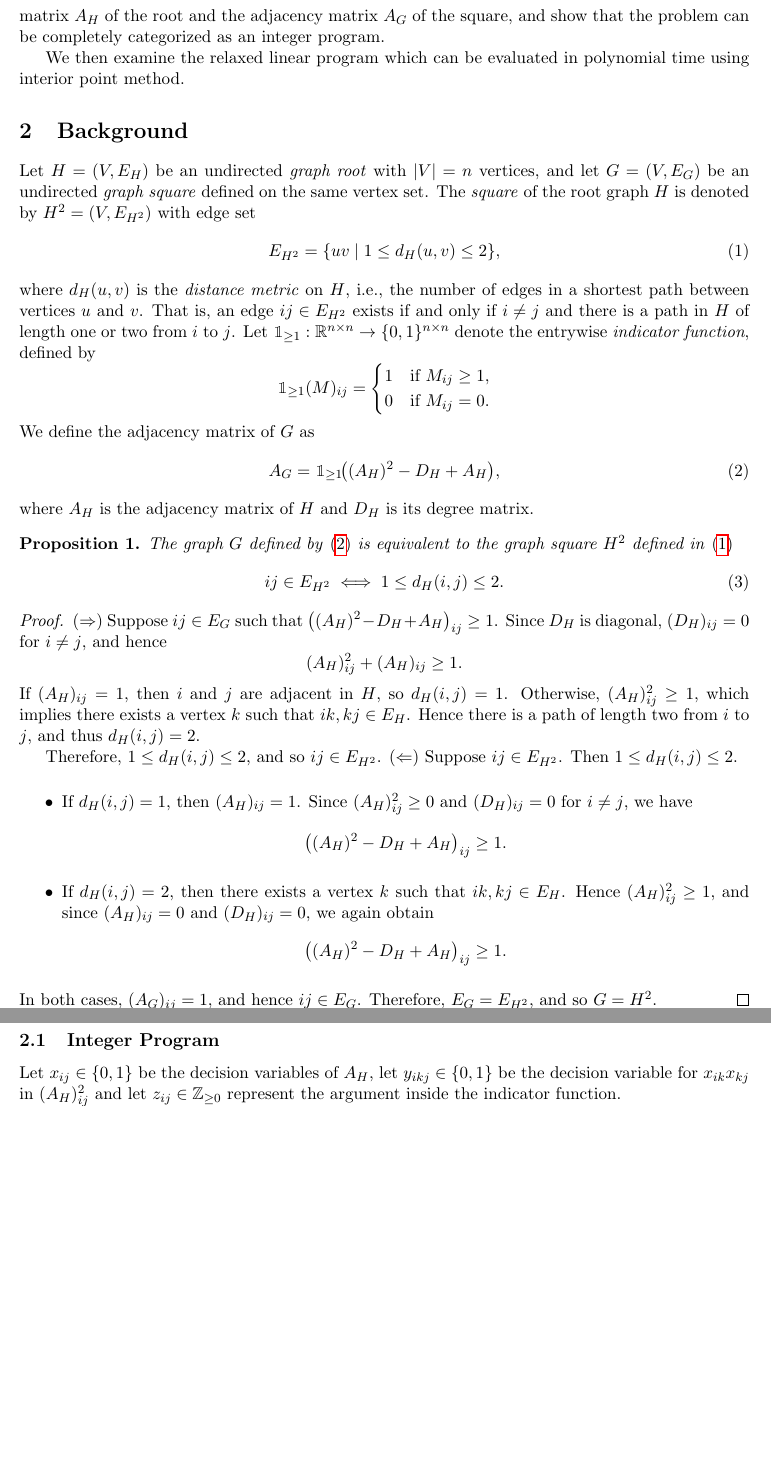
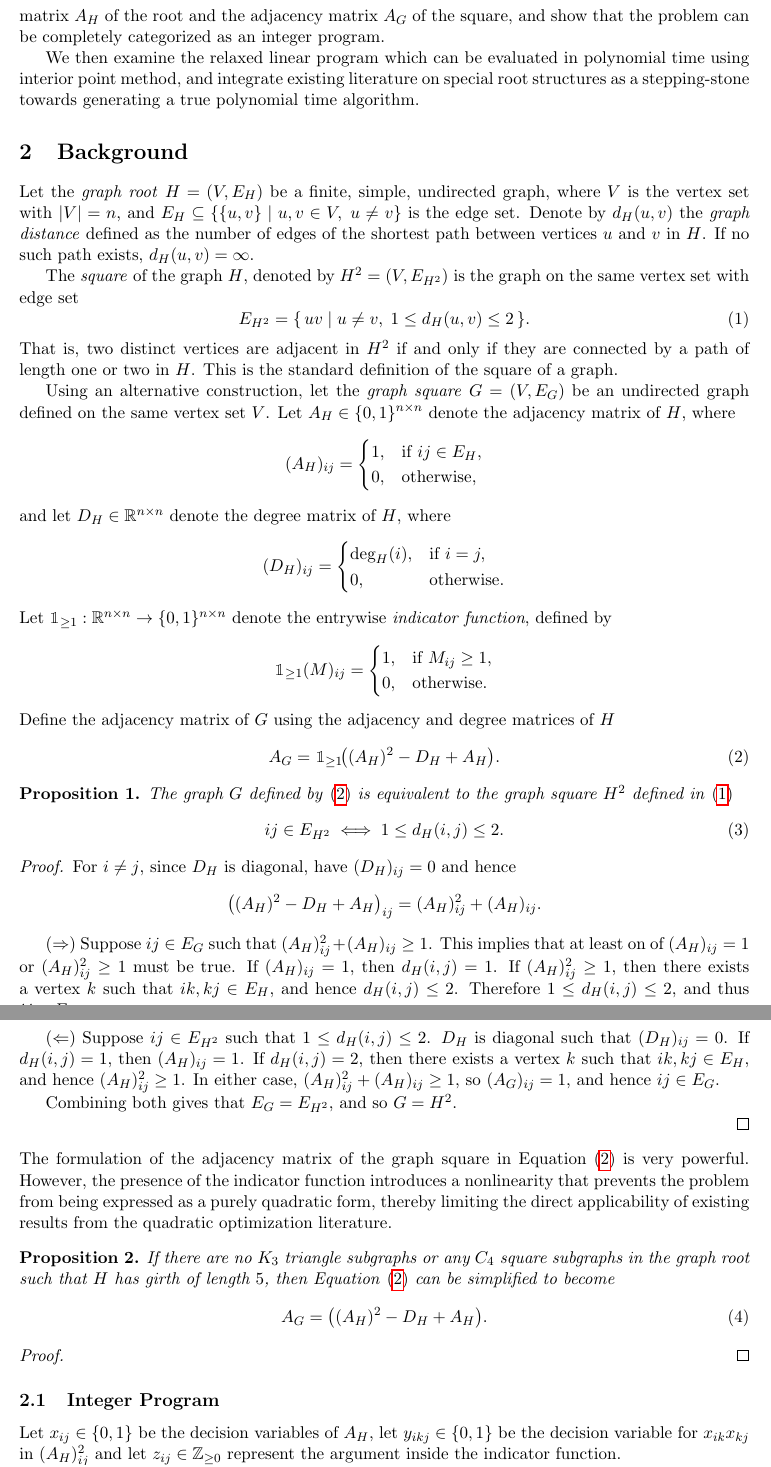
Before and after one commit to Hellwoodoo/Graph-Squares, a LaTeX paper (Optimization of Graph Squares/Optimization of Graph Squares.tex): two parts of pages 2 and 3 of 15 before the commit and two parts of pages 2 and 3 of 16 after it, joined at a grey line, cut so that both start at the same text, the shorter picture padded with empty space. Compiled offline with pdfLaTeX.

Commit message:
Update .tex file

```diff
--- a/Optimization of Graph Squares/Optimization of Graph Squares.tex
+++ b/Optimization of Graph Squares/Optimization of Graph Squares.tex
@@ -47,32 +47,53 @@ a root and on the complexity of reconstructing $H$ from $G$. In contrast rather
 directly, we analyze the relationship between the adjacency matrix $A_H$ of the root and the adjacency matrix $A_G$ of
 the square, and show that the problem can be completely categorized as an integer program.
 
-We then examine the relaxed linear program which can be evaluated in polynomial time using interior point method.
+We then examine the relaxed linear program which can be evaluated in polynomial time using interior point method, and
+integrate existing literature on special root structures as a stepping-stone towards generating a true polynomial time
+algorithm.
 
 \section{Background} \label{sec::background}
-Let $H = (V, E_H)$ be an undirected \emph{graph root} with $|V| = n$ vertices, and let $G = (V, E_G)$ be an undirected
-\emph{graph square} defined on the same vertex set. The \emph{square} of the root graph $H$ is denoted by
-$H^2 = (V, E_{H^2})$ with edge set
+Let the \emph{graph root} $H = (V, E_H)$ be a finite, simple, undirected graph, where $V$ is the vertex set with $|V| = n$,
+and $E_H \subseteq \{\{u,v\} \mid u,v \in V,\; u \neq v\}$ is the edge set. Denote by $d_H(u,v)$ the
+\emph{graph distance} defined as the number of edges of the shortest path
+between vertices $u$ and $v$ in $H$. If no such path exists, $d_H(u,v) = \infty$.
+
+The \emph{square} of the graph $H$, denoted by $H^2 = (V, E_{H^2})$ is the graph on the same vertex set with edge set
 \begin{equation} \label{eq::fund_def_square}
-E_{H^2} = \{uv \mid 1 \leq d_H(u,v) \leq 2\},
+E_{H^2} = \{\, uv \mid u \neq v,\; 1 \leq d_H(u,v) \leq 2 \,\}.
 \end{equation}
-where $d_H(u,v)$ is the \emph{distance metric} on $H$, i.e., the number of edges in a shortest path between vertices $u$ and $v$.
-That is, an edge $ij \in E_{H^2}$ exists if and only if $i \neq j$ and there is a path in $H$ of length one or two from $i$ to $j$.
-\noindent
-Let $\mathbbm{1}_{\geq 1} : \mathbb{R}^{n \times n} \to \{0,1\}^{n \times n}$ denote the entrywise \emph{indicator function}, defined by
+That is, two distinct vertices are adjacent in $H^2$ if and only if they are connected by a path of length one or two in $H$.
+This is the standard definition of the square of a graph.
+
+Using an alternative construction, let the \emph{graph square} $G = (V, E_G)$ be an undirected graph defined on
+the same vertex set $V$. Let $A_H \in \{0,1\}^{n \times n}$ denote the adjacency matrix of $H$, where
+\[
+(A_H)_{ij} =
+\begin{cases}
+1 ,& \text{if } ij \in E_H, \\
+0 ,& \text{otherwise},
+\end{cases}
+\]
+and let $D_H \in \mathbb{R}^{n \times n}$ denote the degree matrix of $H$, where
+\[
+(D_H)_{ij} =
+\begin{cases}
+\deg_H(i) ,& \text{if } i = j, \\
+0 ,& \text{otherwise}.
+\end{cases}
+\]
+Let $\mathbbm{1}_{\geq 1} : \mathbb{R}^{n \times n} \to \{0,1\}^{n \times n}$ denote the
+entrywise \emph{indicator function}, defined by
 \[
 \mathbbm{1}_{\geq 1}(M)_{ij} =
 \begin{cases}
-1 & \text{if } M_{ij} \geq 1, \\
-0 & \text{if } M_{ij} = 0.
+1 ,& \text{if } M_{ij} \geq 1, \\
+0 ,& \text{otherwise}.
 \end{cases}
 \]
-\noindent
-We define the adjacency matrix of $G$ as
+Define the adjacency matrix of $G$ using the adjacency and degree matrices of $H$
 \begin{equation} \label{eq::fund_adj_eq_undirected}
-A_G = \mathbbm{1}_{\geq 1}\!\big((A_H)^2 - D_H + A_H\big),
+A_G = \mathbbm{1}_{\geq 1}\!\big((A_H)^2 - D_H + A_H\big).
 \end{equation}
-where $A_H$ is the adjacency matrix of $H$ and $D_H$ is its degree matrix.
 \begin{proposition}
 The graph $G$ defined by \eqref{eq::fund_adj_eq_undirected} is equivalent to the graph square $H^2$
  defined in \eqref{eq::fund_def_square}
@@ -82,60 +103,40 @@ The graph $G$ defined by \eqref{eq::fund_adj_eq_undirected} is equivalent to the
 \end{proposition}
 \begin{proof}
 \noindent
-($\Rightarrow$) Suppose $ij \in E_G$ such that $ \big((A_H)^2 - D_H + A_H\big)_{ij} \geq 1$.
-Since $D_H$ is diagonal, $(D_H)_{ij} = 0$ for $i \neq j$, and hence
+For $i \neq j$, since $D_H$ is diagonal, have $(D_H)_{ij} = 0$ and hence
 \[
-(A_H)^2_{ij} + (A_H)_{ij} \geq 1.
+\big((A_H)^2 - D_H + A_H\big)_{ij} = (A_H)^2_{ij} + (A_H)_{ij}.
 \]
-If $(A_H)_{ij} = 1$, then $i$ and $j$ are adjacent in $H$, so $d_H(i,j) = 1$.
-Otherwise, $(A_H)^2_{ij} \geq 1$, which implies there exists a vertex $k$ such that
-$ik, kj \in E_H$. Hence there is a path of length two from $i$ to $j$, and thus $d_H(i,j) = 2$.
 
-Therefore, $1 \le d_H(i,j) \le 2$, and so $ij \in E_{H^2}$.
-\medskip
+($\Rightarrow$) Suppose $ij \in E_G$ such that $(A_H)^2_{ij} + (A_H)_{ij} \geq 1$.
+This implies that at least on of $(A_H)_{ij} = 1$ or $(A_H)^2_{ij} \geq 1$ must be true. If $(A_H)_{ij} = 1$, then $d_H(i,j) = 1$.
+If $(A_H)^2_{ij} \geq 1$, then there exists a vertex $k$ such that $ik, kj \in E_H$, and hence $d_H(i,j) \leq 2$. Therefore
+$1 \leq d_H(i,j) \leq 2$, and thus $ij \in E_{H^2}$.
+
+($\Leftarrow$) Suppose $ij \in E_{H^2}$ such that $1 \leq d_H(i,j) \leq 2$.
+$D_H$ is diagonal such that $(D_H)_{ij} = 0$. If $d_H(i,j) = 1$, then $(A_H)_{ij} = 1$.
+If $d_H(i,j) = 2$, then there exists a vertex $k$ such that $ik, kj \in E_H$, and hence $(A_H)^2_{ij} \geq 1$.
+In either case, $(A_H)^2_{ij} + (A_H)_{ij} \geq 1$, so $(A_G)_{ij} = 1$, and hence $ij \in E_G$.
+
+Combining both gives that $E_G = E_{H^2}$, and so $G = H^2$.
+
+\end{proof}
 \noindent
-($\Leftarrow$) Suppose $ij \in E_{H^2}$. Then $1 \le d_H(i,j) \le 2$.
-\begin{itemize}
-  \item If $d_H(i,j) = 1$, then $(A_H)_{ij} = 1$. Since $(A_H)^2_{ij} \geq 0$ and $(D_H)_{ij} = 0$ for $i \neq j$, we have
-  \[
-  \big((A_H)^2 - D_H + A_H\big)_{ij} \geq 1.
-  \]
+The formulation of the adjacency matrix of the graph square in Equation~\eqref{eq::fund_adj_eq_undirected} is very powerful.
+However, the presence of the indicator function introduces a nonlinearity that prevents the problem from being expressed
+as a purely quadratic form, thereby limiting the direct applicability of existing results from the quadratic optimization literature.
 
-  \item If $d_H(i,j) = 2$, then there exists a vertex $k$ such that $ik, kj \in E_H$. Hence $(A_H)^2_{ij} \geq 1$, and since $(A_H)_{ij} = 0$ and $(D_H)_{ij} = 0$, we again obtain
-  \[
-  \big((A_H)^2 - D_H + A_H\big)_{ij} \geq 1.
-  \]
-\end{itemize}
-In both cases, $(A_G)_{ij} = 1$, and hence $ij \in E_G$.
-\medskip
-\noindent
-Therefore, $E_G = E_{H^2}$, and so $G = H^2$.
+\begin{proposition}
+  If there are no $K_3$ triangle subgraphs or any $C_4$ square subgraphs in the graph root such that $H$ has girth of length $5$,
+  then  Equation~\eqref{eq::fund_adj_eq_undirected} can be simplified to become
+  \begin{equation} \label{eq::fund_adj_eq_undirected_no_indicator}
+    A_G = \big((A_H)^2 - D_H + A_H\big).
+  \end{equation}
+\end{proposition}
+
+\begin{proof}
+
 \end{proof}
-
-% Equivalently, we can represent $A_{H^2}$ where edge $ij \in E_G$ exists if and only if $i \neq j$ and
-% there is a path in $H$ of length $1$ or $2$ from $i$ to $j$
-% \[
-% (A_{H^2})_{ij} =
-% \begin{cases}
-% 1 ,& \text{if } \big( (A_H)_{ij} = 1 \;\text{or}\; (A_H^2)_{ij} \geq 1 \big) \; \text{for} \; i \neq j, \\
-% 0 ,& \text{otherwise}.
-% \end{cases}
-% \]
-
-% We can convert the edge set $E_{H^2}$ into the \emph{adjacency matrix} of $H^2$ by setting
-% \begin{equation} \label{eq::H_squared_adjacency}
-% (A_{H^2})_{ij} =
-% \begin{cases}
-% 1 ,& \text{if } e_{ij} \in E_{H^2}, \\
-% 0 ,& \text{otherwise}.
-% \end{cases}
-% \end{equation}
-
-% This definition follows strictly from $(A_H^2)_{ij}$ giving the number of paths of length two between
-% vertices $i, j$ and with the \emph{degree matrix} $(D_H)_{ii} = \deg_H(i)$ such that
-% \[
-% A_{G = H^2} = \frac{(A_H)^2 - D_H}{\# \; \text{paths between} \; i, j} + A_H.
-% \]
 
 \subsection{Integer Program} \label{subsec::IP}
 Let $x_{ij} \in \{0, 1\}$ be the decision variables of $A_H$, let $y_{ikj} \in \{0, 1\}$ be the decision variable for
```
Also changed, not shown: Optimization of Graph Squares/Optimization of Graph Squares.pdf, Optimization of Graph Squares/Optimization of Graph Squares.tex (2 more changed lines).
